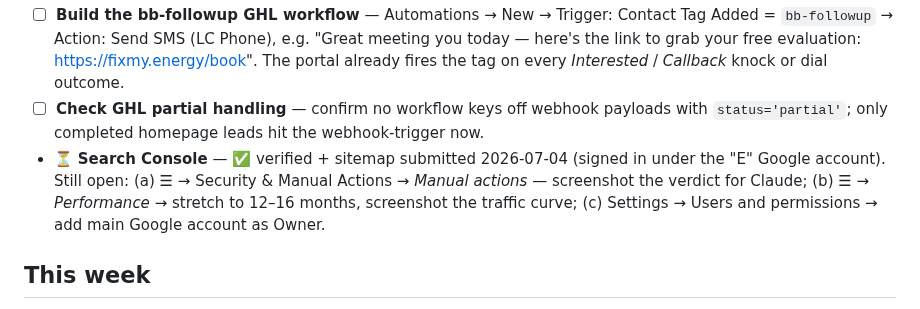
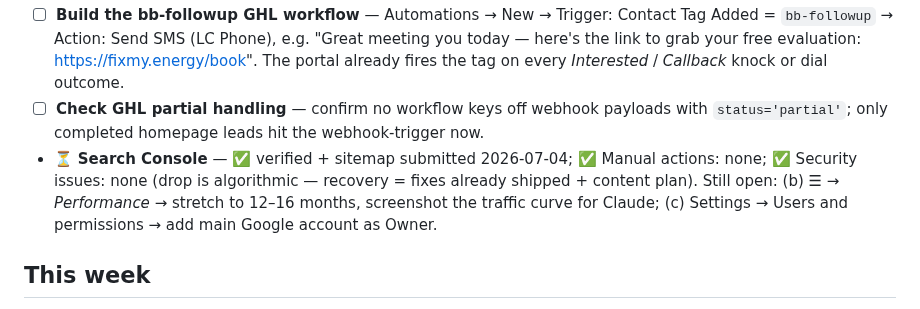
Before and after one commit to dennislarsen29-design/fixmy-energy, a Markdown page: GROWTH_ACTIONS.md, the part around the change. GitHub-like rendering.

Commit message:
Log GSC verdict: no manual actions, no security issues — drop is algorithmic
Co-Authored-By: Claude Fable 5 <noreply@anthropic.com>
Claude-Session: https://claude.ai/code/session_01BKpb9dABFFnaCb8Cz17zsg

```diff
--- a/GROWTH_ACTIONS.md
+++ b/GROWTH_ACTIONS.md
@@ -7,7 +7,7 @@ Full audit: https://claude.ai/code/artifact/0c2828a2-6213-43cd-8afd-e13b19c8aff7
 - ☐ **Run the attribution migration** — Supabase Dashboard → SQL Editor → paste `supabase/migrations/20260704_attribution_columns.sql` → Run. Until then, ad attribution only lands in lead notes, not columns.
 - ☐ **Build the bb-followup GHL workflow** — Automations → New → Trigger: Contact Tag Added = `bb-followup` → Action: Send SMS (LC Phone), e.g. "Great meeting you today — here's the link to grab your free evaluation: https://fixmy.energy/book". The portal already fires the tag on every *Interested* / *Callback* knock or dial outcome.
 - ☐ **Check GHL partial handling** — confirm no workflow keys off webhook payloads with `status='partial'`; only completed homepage leads hit the webhook-trigger now.
-- ⏳ **Search Console** — ✅ verified + sitemap submitted 2026-07-04 (signed in under the "E" Google account). Still open: (a) ☰ → Security & Manual Actions → *Manual actions* — screenshot the verdict for Claude; (b) ☰ → *Performance* → stretch to 12–16 months, screenshot the traffic curve; (c) Settings → Users and permissions → add main Google account as Owner.
+- ⏳ **Search Console** — ✅ verified + sitemap submitted 2026-07-04; ✅ Manual actions: none; ✅ Security issues: none (drop is algorithmic — recovery = fixes already shipped + content plan). Still open: (b) ☰ → *Performance* → stretch to 12–16 months, screenshot the traffic curve for Claude; (c) Settings → Users and permissions → add main Google account as Owner.
 
 ## This week
 - ☐ **Google Business Profile pass** — name exactly "Solar Review", primary category *Solar energy system service*, add services incl. per-installer items ("SunPower system repair"), seed 8–10 Q&As, set website link to `https://fixmy.energy/?utm_source=gbp&utm_medium=organic`.
```
